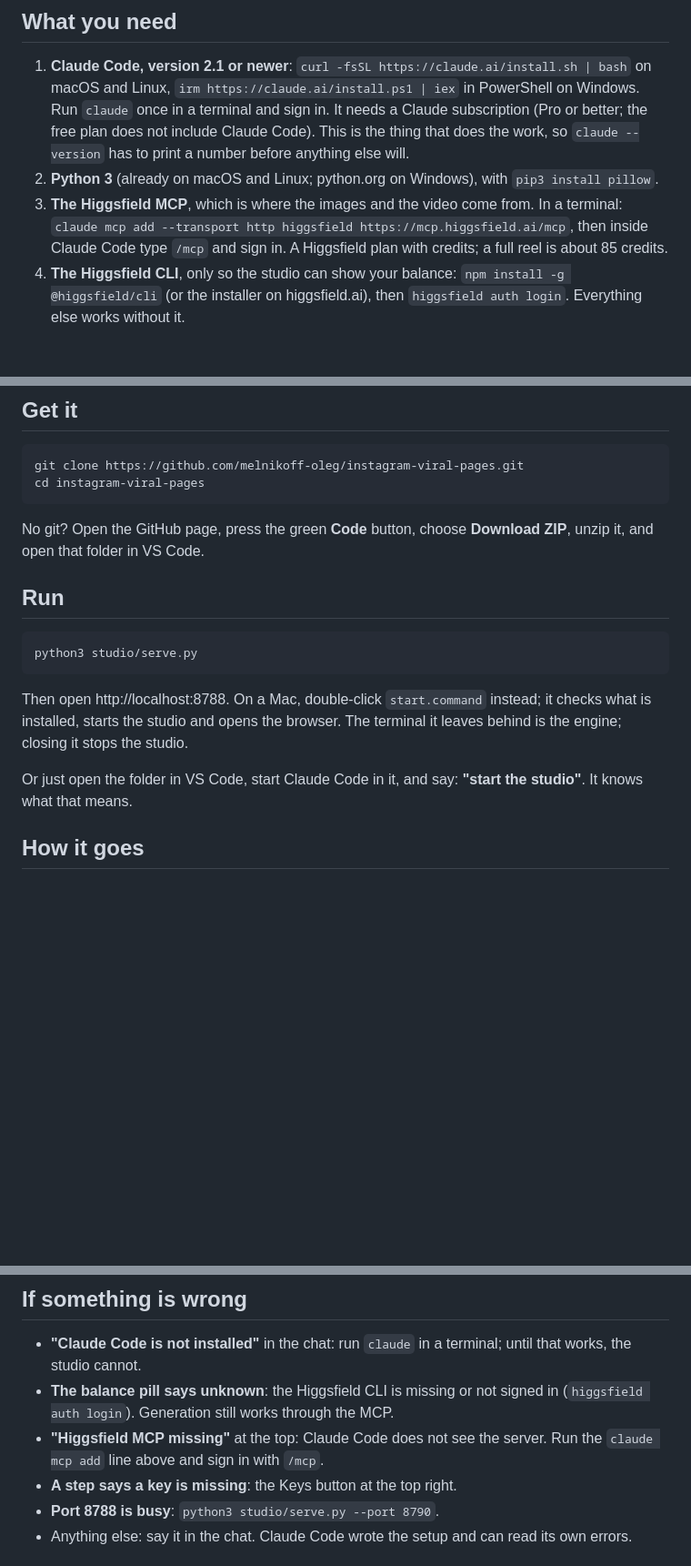
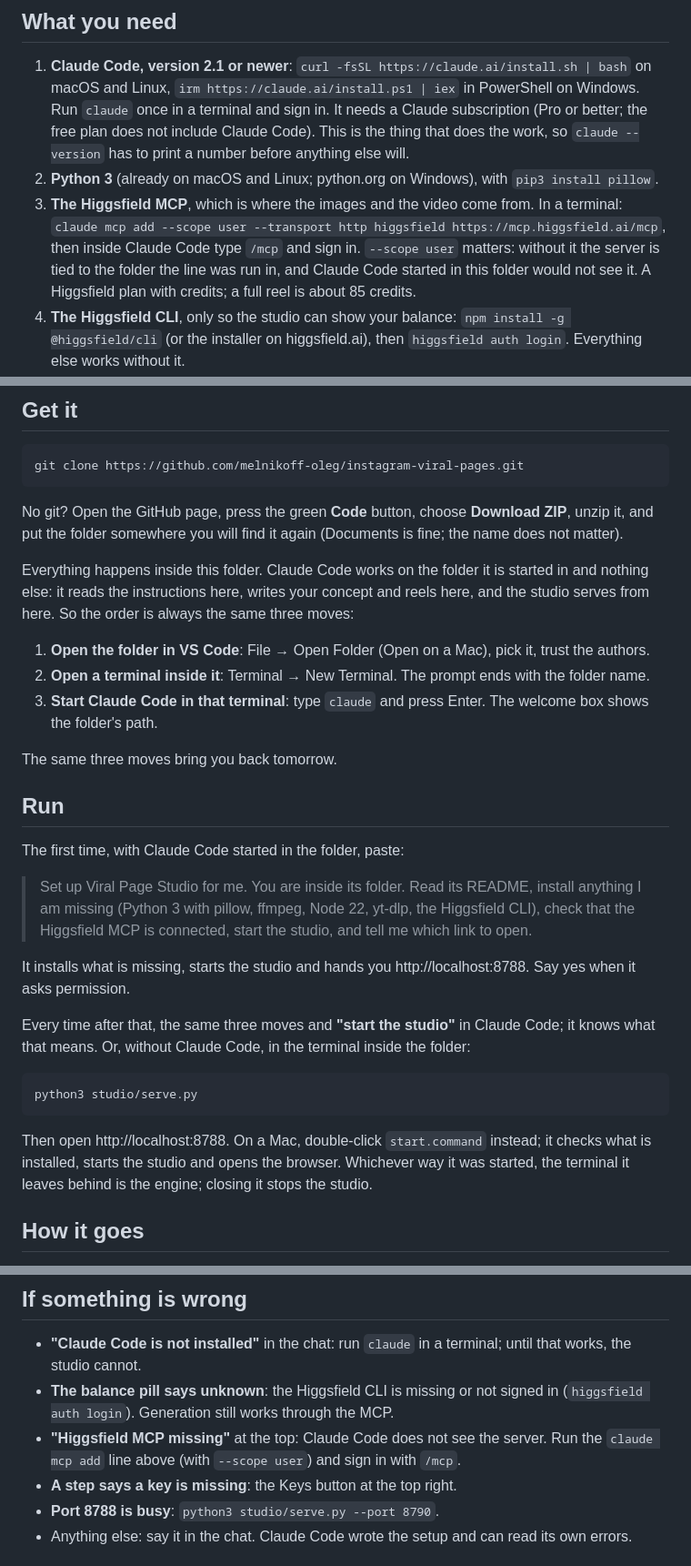
Before and after one commit to melnikoff-oleg/instagram-viral-pages, a Markdown page: README.md, 3 parts joined by grey strips. Shown at 91% size. Rendered like a GitHub page; blank space fills up the shorter version.

Commit message:
Starter README: the three moves (open the folder in VS Code, terminal inside it, claude there) before the setup prompt; the Higgsfield MCP is added with --scope user
Co-Authored-By: Claude Fable 5.1 <noreply@anthropic.com>

```diff
--- a/README.md
+++ b/README.md
@@ -13,7 +13,7 @@ This folder is the starter. The account it was built for is in its own repositor
 
 1. **Claude Code, version 2.1 or newer**: `curl -fsSL https://claude.ai/install.sh | bash` on macOS and Linux, `irm https://claude.ai/install.ps1 | iex` in PowerShell on Windows. Run `claude` once in a terminal and sign in. It needs a Claude subscription (Pro or better; the free plan does not include Claude Code). This is the thing that does the work, so `claude --version` has to print a number before anything else will.
 2. **Python 3** (already on macOS and Linux; python.org on Windows), with `pip3 install pillow`.
-3. **The Higgsfield MCP**, which is where the images and the video come from. In a terminal: `claude mcp add --transport http higgsfield https://mcp.higgsfield.ai/mcp`, then inside Claude Code type `/mcp` and sign in. A Higgsfield plan with credits; a full reel is about 85 credits.
+3. **The Higgsfield MCP**, which is where the images and the video come from. In a terminal: `claude mcp add --scope user --transport http higgsfield https://mcp.higgsfield.ai/mcp`, then inside Claude Code type `/mcp` and sign in. `--scope user` matters: without it the server is tied to the folder the line was run in, and Claude Code started in this folder would not see it. A Higgsfield plan with credits; a full reel is about 85 credits.
 4. **The Higgsfield CLI**, only so the studio can show your balance: `npm install -g @higgsfield/cli` (or the installer on higgsfield.ai), then `higgsfield auth login`. Everything else works without it.
 5. **An Apify key** (console.apify.com, free tier is enough): username checks, Pinterest references and music research run through Apify actors, for cents per run. Paste it into the Keys box in the studio.
 6. **ffmpeg, node 22 and yt-dlp** for the reels: `brew install ffmpeg node yt-dlp` on a Mac. Claude Code will install what is missing if you ask it.
@@ -23,17 +23,30 @@ Not needed: an Anthropic API key. Nothing here calls the Claude API; Claude Code
 ## Get it
 
     git clone https://github.com/melnikoff-oleg/instagram-viral-pages.git
-    cd instagram-viral-pages
 
-No git? Open the GitHub page, press the green **Code** button, choose **Download ZIP**, unzip it, and open that folder in VS Code.
+No git? Open the GitHub page, press the green **Code** button, choose **Download ZIP**, unzip it, and put the folder somewhere you will find it again (Documents is fine; the name does not matter).
+
+Everything happens inside this folder. Claude Code works on the folder it is started in and nothing else: it reads the instructions here, writes your concept and reels here, and the studio serves from here. So the order is always the same three moves:
+
+1. **Open the folder in VS Code**: File → Open Folder (Open on a Mac), pick it, trust the authors.
+2. **Open a terminal inside it**: Terminal → New Terminal. The prompt ends with the folder name.
+3. **Start Claude Code in that terminal**: type `claude` and press Enter. The welcome box shows the folder's path.
+
+The same three moves bring you back tomorrow.
 
 ## Run
 
+The first time, with Claude Code started in the folder, paste:
+
+> Set up Viral Page Studio for me. You are inside its folder. Read its README, install anything I am missing (Python 3 with pillow, ffmpeg, Node 22, yt-dlp, the Higgsfield CLI), check that the Higgsfield MCP is connected, start the studio, and tell me which link to open.
+
+It installs what is missing, starts the studio and hands you http://localhost:8788. Say yes when it asks permission.
+
+Every time after that, the same three moves and **"start the studio"** in Claude Code; it knows what that means. Or, without Claude Code, in the terminal inside the folder:
+
     python3 studio/serve.py
 
-Then open http://localhost:8788. On a Mac, double-click `start.command` instead; it checks what is installed, starts the studio and opens the browser. The terminal it leaves behind is the engine; closing it stops the studio.
-
-Or just open the folder in VS Code, start Claude Code in it, and say: **"start the studio"**. It knows what that means.
+Then open http://localhost:8788. On a Mac, double-click `start.command` instead; it checks what is installed, starts the studio and opens the browser. Whichever way it was started, the terminal it leaves behind is the engine; closing it stops the studio.
 
 ## How it goes
 
@@ -63,7 +76,7 @@ Or just open the folder in VS Code, start Claude Code in it, and say: **"start t
 
 - **"Claude Code is not installed"** in the chat: run `claude` in a terminal; until that works, the studio cannot.
 - **The balance pill says unknown**: the Higgsfield CLI is missing or not signed in (`higgsfield auth login`). Generation still works through the MCP.
-- **"Higgsfield MCP missing"** at the top: Claude Code does not see the server. Run the `claude mcp add` line above and sign in with `/mcp`.
+- **"Higgsfield MCP missing"** at the top: Claude Code does not see the server. Run the `claude mcp add` line above (with `--scope user`) and sign in with `/mcp`.
 - **A step says a key is missing**: the Keys button at the top right.
 - **Port 8788 is busy**: `python3 studio/serve.py --port 8790`.
 - Anything else: say it in the chat. Claude Code wrote the setup and can read its own errors.
```
